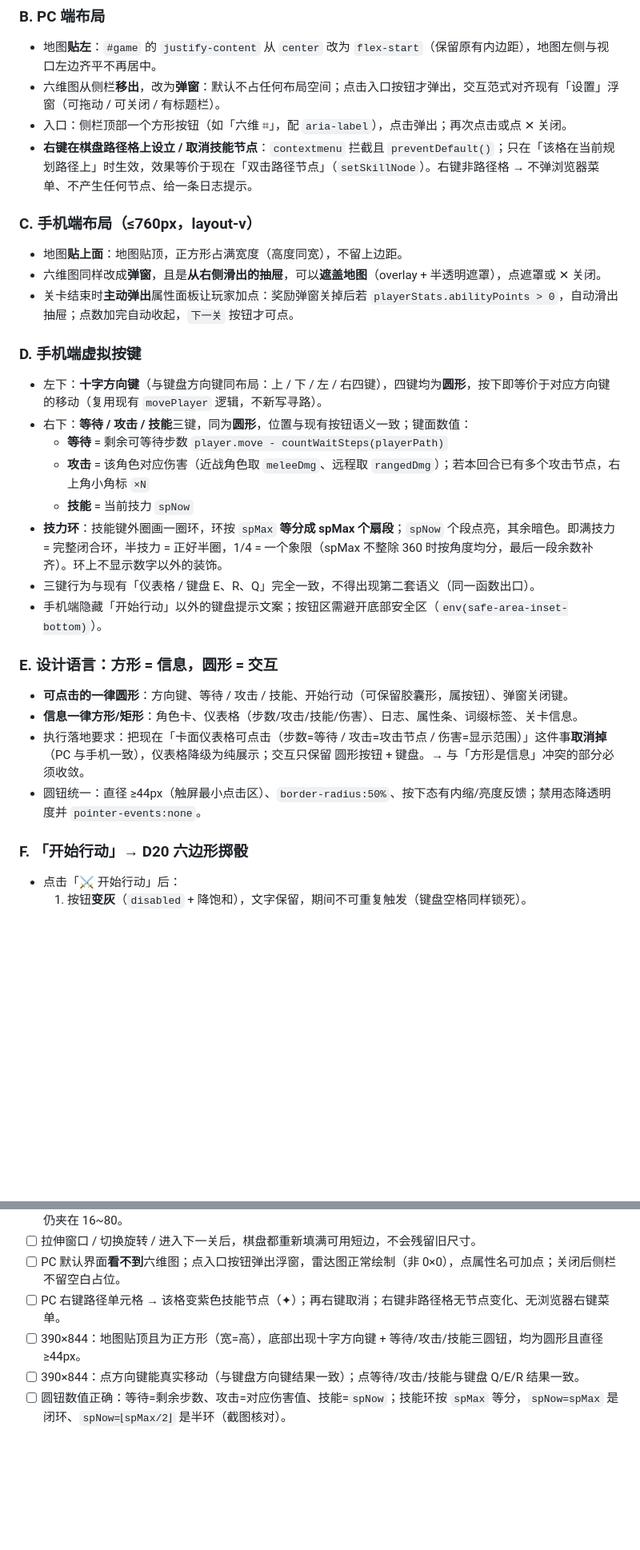
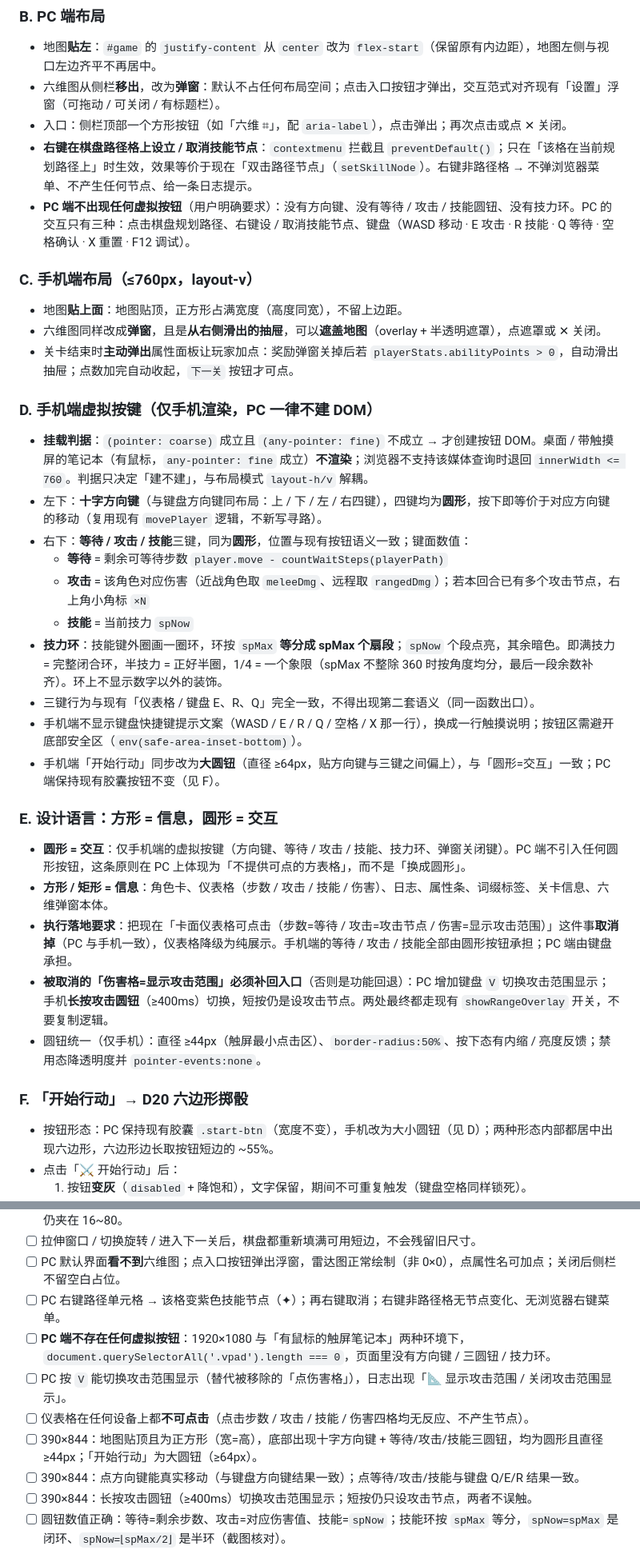
Before and after one commit to aopze/ark-rogue-chess, a Markdown page: issues/ISSUE-20261028-09-ui-square-circle-overhaul.md, 2 parts joined by grey strips. Shown at 80% size. Drawn GitHub-style; blank space fills up the shorter version.

Commit message:
docs(issues): ISSUE-09 三条交互取舍拍板（PC 不要按钮 / PC 也自动弹属性 / 奖励后弹）

```diff
--- a/issues/ISSUE-20261028-09-ui-square-circle-overhaul.md
+++ b/issues/ISSUE-20261028-09-ui-square-circle-overhaul.md
@@ -38,6 +38,7 @@
 - 六维图从侧栏**移出**，改为**弹窗**：默认不占任何布局空间；点击入口按钮才弹出，交互范式对齐现有「设置」浮窗（可拖动 / 可关闭 / 有标题栏）。
 - 入口：侧栏顶部一个方形按钮（如「六维 ⌗」，配 `aria-label`），点击弹出；再次点击或点 ✕ 关闭。
 - **右键在棋盘路径格上设立 / 取消技能节点**：`contextmenu` 拦截且 `preventDefault()`；只在「该格在当前规划路径上」时生效，效果等价于现在「双击路径节点」（`setSkillNode`）。右键非路径格 → 不弹浏览器菜单、不产生任何节点、给一条日志提示。
+- **PC 端不出现任何虚拟按钮**（用户明确要求）：没有方向键、没有等待 / 攻击 / 技能圆钮、没有技力环。PC 的交互只有三种：点击棋盘规划路径、右键设 / 取消技能节点、键盘（WASD 移动 · E 攻击 · R 技能 · Q 等待 · 空格确认 · X 重置 · F12 调试）。
 
 ### C. 手机端布局（≤760px，layout-v）
 
@@ -45,8 +46,9 @@
 - 六维图同样改成**弹窗**，且是**从右侧滑出的抽屉**，可以**遮盖地图**（overlay + 半透明遮罩），点遮罩或 ✕ 关闭。
 - 关卡结束时**主动弹出**属性面板让玩家加点：奖励弹窗关掉后若 `playerStats.abilityPoints > 0`，自动滑出抽屉；点数加完自动收起，`下一关` 按钮才可点。
 
-### D. 手机端虚拟按键
+### D. 手机端虚拟按键（仅手机渲染，PC 一律不建 DOM）
 
+- **挂载判据**：`(pointer: coarse)` 成立且 `(any-pointer: fine)` 不成立 → 才创建按钮 DOM。桌面 / 带触摸屏的笔记本（有鼠标，`any-pointer: fine` 成立）**不渲染**；浏览器不支持该媒体查询时退回 `innerWidth <= 760`。判据只决定「建不建」，与布局模式 `layout-h/v` 解耦。
 - 左下：**十字方向键**（与键盘方向键同布局：上 / 下 / 左 / 右四键），四键均为**圆形**，按下即等价于对应方向键的移动（复用现有 `movePlayer` 逻辑，不新写寻路）。
 - 右下：**等待 / 攻击 / 技能**三键，同为**圆形**，位置与现有按钮语义一致；键面数值：
   - **等待** = 剩余可等待步数 `player.move - countWaitSteps(playerPath)`
@@ -54,17 +56,20 @@
   - **技能** = 当前技力 `spNow`
 - **技力环**：技能键外圈画一圈环，环按 `spMax` **等分成 spMax 个扇段**；`spNow` 个段点亮，其余暗色。即满技力 = 完整闭合环，半技力 = 正好半圈，1/4 = 一个象限（spMax 不整除 360 时按角度均分，最后一段余数补齐）。环上不显示数字以外的装饰。
 - 三键行为与现有「仪表格 / 键盘 E、R、Q」完全一致，不得出现第二套语义（同一函数出口）。
-- 手机端隐藏「开始行动」以外的键盘提示文案；按钮区需避开底部安全区（`env(safe-area-inset-bottom)`）。
+- 手机端不显示键盘快捷键提示文案（WASD / E / R / Q / 空格 / X 那一行），换成一行触摸说明；按钮区需避开底部安全区（`env(safe-area-inset-bottom)`）。
+- 手机端「开始行动」同步改为**大圆钮**（直径 ≥64px，贴方向键与三键之间偏上），与「圆形=交互」一致；PC 端保持现有胶囊按钮不变（见 F）。
 
 ### E. 设计语言：方形 = 信息，圆形 = 交互
 
-- **可点击的一律圆形**：方向键、等待 / 攻击 / 技能、开始行动（可保留胶囊形，属按钮）、弹窗关闭键。
-- **信息一律方形/矩形**：角色卡、仪表格（步数/攻击/技能/伤害）、日志、属性条、词缀标签、关卡信息。
-- 执行落地要求：把现在「卡面仪表格可点击（步数=等待 / 攻击=攻击节点 / 伤害=显示范围）」这件事**取消掉**（PC 与手机一致），仪表格降级为纯展示；交互只保留 圆形按钮 + 键盘。→ 与「方形是信息」冲突的部分必须收敛。
-- 圆钮统一：直径 ≥44px（触屏最小点击区）、`border-radius:50%`、按下态有内缩/亮度反馈；禁用态降透明度并 `pointer-events:none`。
+- **圆形 = 交互**：仅手机端的虚拟按键（方向键、等待 / 攻击 / 技能、技力环、弹窗关闭键）。PC 端不引入任何圆形按钮，这条原则在 PC 上体现为「不提供可点的方表格」，而不是「换成圆形」。
+- **方形 / 矩形 = 信息**：角色卡、仪表格（步数 / 攻击 / 技能 / 伤害）、日志、属性条、词缀标签、关卡信息、六维弹窗本体。
+- **执行落地要求**：把现在「卡面仪表格可点击（步数=等待 / 攻击=攻击节点 / 伤害=显示攻击范围）」这件事**取消掉**（PC 与手机一致），仪表格降级为纯展示。手机端的等待 / 攻击 / 技能全部由圆形按钮承担；PC 端由键盘承担。
+- **被取消的「伤害格=显示攻击范围」必须补回入口**（否则是功能回退）：PC 增加键盘 `V` 切换攻击范围显示；手机**长按攻击圆钮**（≥400ms）切换，短按仍是设攻击节点。两处最终都走现有 `showRangeOverlay` 开关，不要复制逻辑。
+- 圆钮统一（仅手机）：直径 ≥44px（触屏最小点击区）、`border-radius:50%`、按下态有内缩 / 亮度反馈；禁用态降透明度并 `pointer-events:none`。
 
 ### F. 「开始行动」→ D20 六边形掷骰
 
+- 按钮形态：PC 保持现有胶囊 `.start-btn`（宽度不变），手机改为大小圆钮（见 D）；两种形态内部都居中出现六边形，六边形边长取按钮短边的 ~55%。
 - 点击「⚔️ 开始行动」后：
   1. 按钮**变灰**（`disabled` + 降饱和），文字保留，期间不可重复触发（键盘空格同样锁死）。
   2. 按钮中间出现一个**正六边形轮廓**（代表 D20），**旋转**（≥600ms，`ease-out`），期间内部数字快速跳动（可选）。
@@ -120,8 +127,12 @@
 - [ ] 拉伸窗口 / 切换旋转 / 进入下一关后，棋盘都重新填满可用短边，不会残留旧尺寸。
 - [ ] PC 默认界面**看不到**六维图；点入口按钮弹出浮窗，雷达图正常绘制（非 0×0），点属性名可加点；关闭后侧栏不留空白占位。
 - [ ] PC 右键路径单元格 → 该格变紫色技能节点（✦）；再右键取消；右键非路径格无节点变化、无浏览器右键菜单。
-- [ ] 390×844：地图贴顶且为正方形（宽=高），底部出现十字方向键 + 等待/攻击/技能三圆钮，均为圆形且直径 ≥44px。
+- [ ] **PC 端不存在任何虚拟按钮**：1920×1080 与「有鼠标的触屏笔记本」两种环境下，`document.querySelectorAll('.vpad').length === 0`，页面里没有方向键 / 三圆钮 / 技力环。
+- [ ] PC 按 `V` 能切换攻击范围显示（替代被移除的「点伤害格」），日志出现「📐 显示攻击范围 / 关闭攻击范围显示」。
+- [ ] 仪表格在任何设备上都**不可点击**（点击步数 / 攻击 / 技能 / 伤害四格均无反应、不产生节点）。
+- [ ] 390×844：地图贴顶且为正方形（宽=高），底部出现十字方向键 + 等待/攻击/技能三圆钮，均为圆形且直径 ≥44px；「开始行动」为大圆钮（≥64px）。
 - [ ] 390×844：点方向键能真实移动（与键盘方向键结果一致）；点等待/攻击/技能与键盘 Q/E/R 结果一致。
+- [ ] 390×844：长按攻击圆钮（≥400ms）切换攻击范围显示；短按仍只设攻击节点，两者不误触。
 - [ ] 圆钮数值正确：等待=剩余步数、攻击=对应伤害值、技能=`spNow`；技能环按 `spMax` 等分，`spNow=spMax` 是闭环、`spNow=⌊spMax/2⌋` 是半环（截图核对）。
 - [ ] 390×844：点六维入口 → 抽屉从右滑出、遮盖地图；点遮罩或 ✕ 关闭。
 - [ ] 关卡通过时（两端）：奖励选完后若 `abilityPoints > 0`，属性面板**自动**弹出；加完点自动收起且「下一关」可点。
```
Also changed, not shown: other parts of issues/ISSUE-20261028-09-ui-square-circle-overhaul.md (+12 -6 lines).
